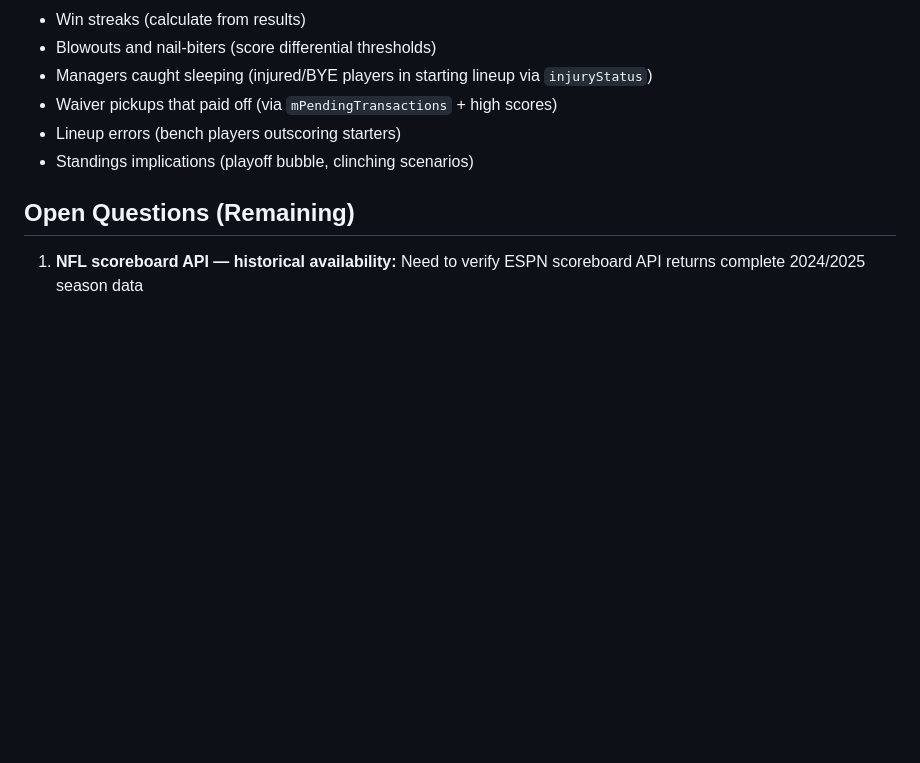
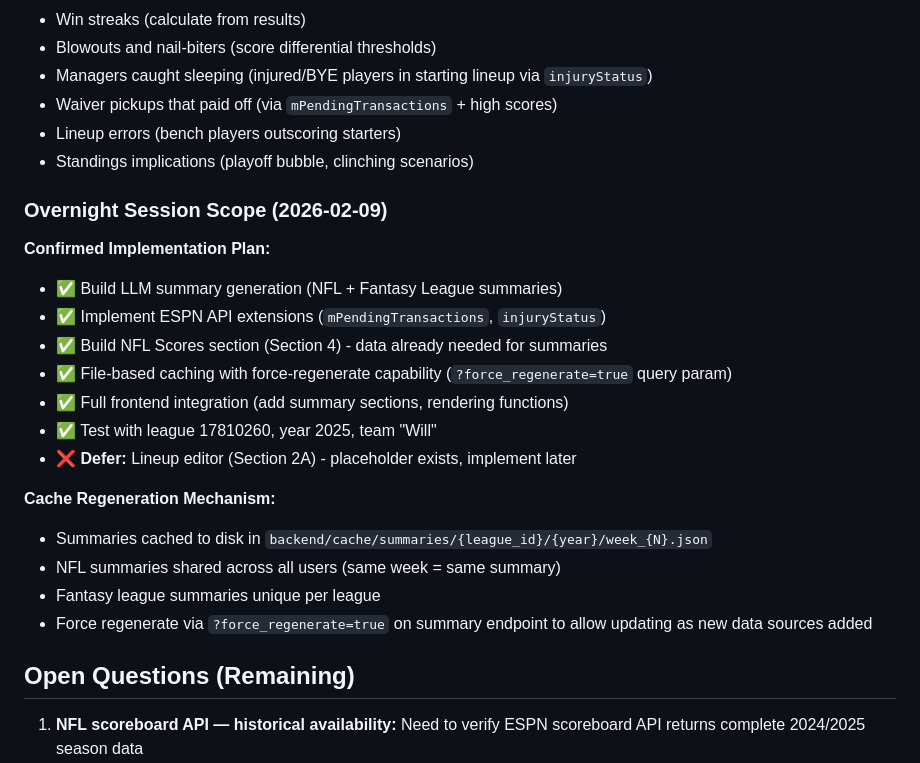
Before and after one commit to willhofner/fantasy-football-wrapped, a Markdown page: dev/specs/001-weekly-deep-dive.md, the part around the change. GitHub-like rendering; blank space fills up the shorter version.

Commit message:
Document overnight session scope for LLM summaries
Interview decisions:
- Defer lineup editor (Section 2A) to later
- Include NFL Scores section (Section 4) - data already needed
- File-based caching with force_regenerate query param
- Full frontend integration (add summary sections to weekly.html)
- Test with league 17810260, year 2025, team "Will"

Updated:
- dev/specs/001-weekly-deep-dive.md - overnight scope section
- planning/MEETING_NOTES.md - interview decisions

Ready to kick off autonomous overnight session.

Co-Authored-By: Claude Sonnet 4.5 <noreply@anthropic.com>

```diff
--- a/dev/specs/001-weekly-deep-dive.md
+++ b/dev/specs/001-weekly-deep-dive.md
@@ -408,6 +408,23 @@ With full ESPN Fantasy API access, include:
 - Lineup errors (bench players outscoring starters)
 - Standings implications (playoff bubble, clinching scenarios)
 
+### Overnight Session Scope (2026-02-09)
+
+**Confirmed Implementation Plan:**
+- ✅ Build LLM summary generation (NFL + Fantasy League summaries)
+- ✅ Implement ESPN API extensions (`mPendingTransactions`, `injuryStatus`)
+- ✅ Build NFL Scores section (Section 4) - data already needed for summaries
+- ✅ File-based caching with force-regenerate capability (`?force_regenerate=true` query param)
+- ✅ Full frontend integration (add summary sections, rendering functions)
+- ✅ Test with league 17810260, year 2025, team "Will"
+- ❌ **Defer:** Lineup editor (Section 2A) - placeholder exists, implement later
+
+**Cache Regeneration Mechanism:**
+- Summaries cached to disk in `backend/cache/summaries/{league_id}/{year}/week_{N}.json`
+- NFL summaries shared across all users (same week = same summary)
+- Fantasy league summaries unique per league
+- Force regenerate via `?force_regenerate=true` on summary endpoint to allow updating as new data sources added
+
 ## Open Questions (Remaining)
 
 1. **NFL scoreboard API — historical availability:** Need to verify ESPN scoreboard API returns complete 2024/2025 season data
```
Also changed, not shown: planning/MEETING_NOTES.md (+9 -0 lines).
